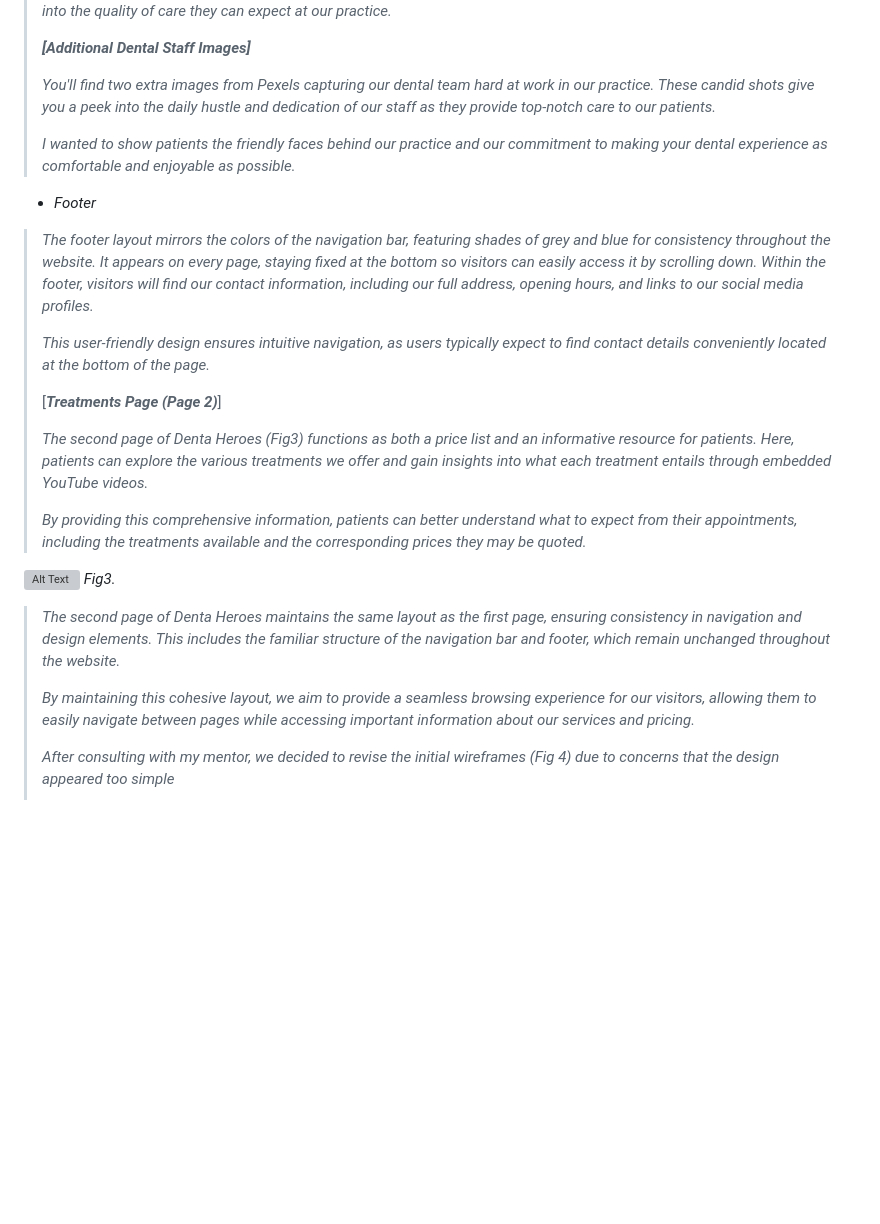
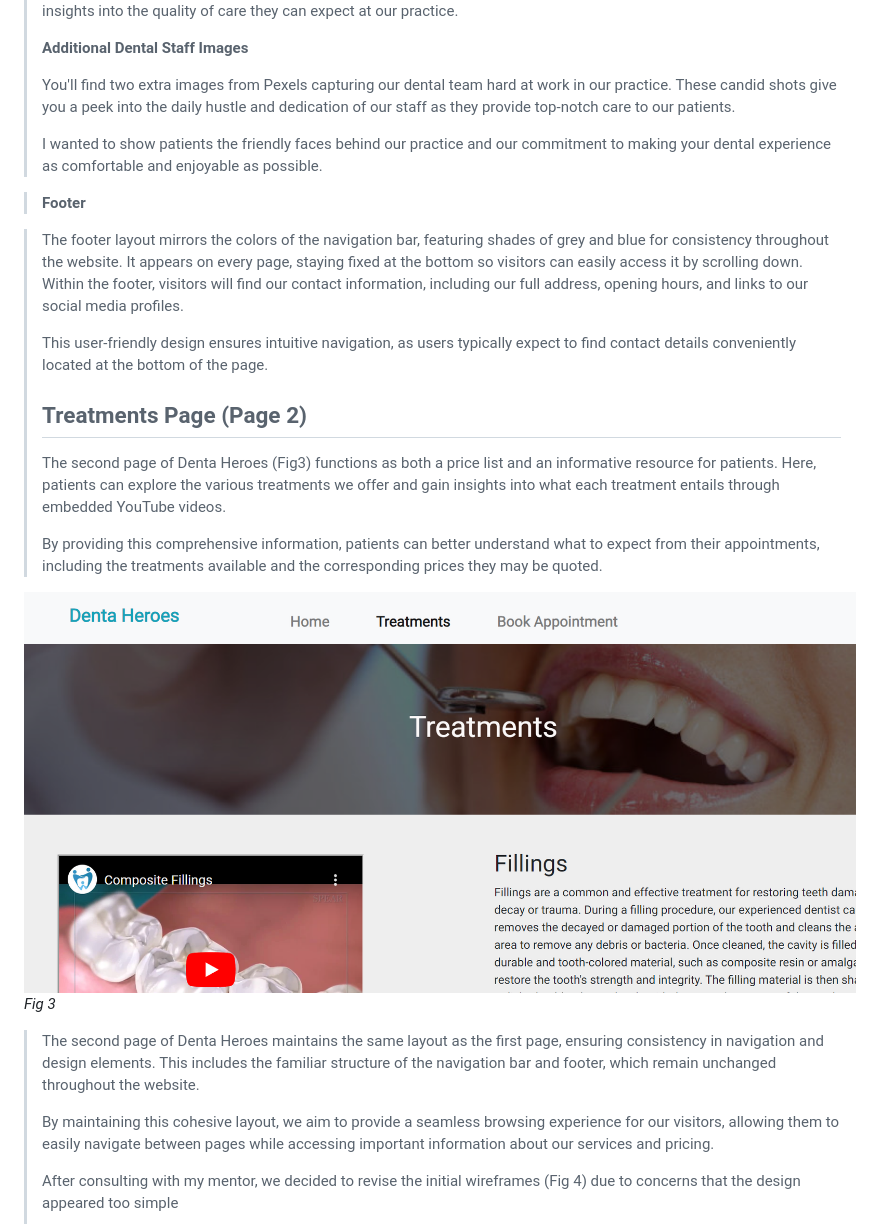
Before and after one commit to adinabo/Denta-Heroes, a Markdown page: README.md, the part around the change printed below. GitHub-like rendering; blank space fills up the shorter version; grey boxes are pictures that could not be loaded.

```diff
--- a/README.md
+++ b/README.md
@@ -56,56 +57,55 @@
 > and provide prospective patients with valuable insights into the
-> quality of care they can expect at our practice.*
+> quality of care they can expect at our practice.
 >
-> ***[Additional Dental Staff Images]***
+> **Additional Dental Staff Images**
 >
-> *You\'ll find two extra images from Pexels capturing our dental team
+> You\'ll find two extra images from Pexels capturing our dental team
 > hard at work in our practice. These candid shots give you a peek into
 > the daily hustle and dedication of our staff as they provide top-notch
-> care to our patients.*
+> care to our patients.
 >
-> *I wanted to show patients the friendly faces behind our practice and
+> I wanted to show patients the friendly faces behind our practice and
 > our commitment to making your dental experience as comfortable and
-> enjoyable as possible.*
+> enjoyable as possible.
 
--   *Footer*
+> **Footer**
 
-> *The footer layout mirrors the colors of the navigation bar, featuring
+> The footer layout mirrors the colors of the navigation bar, featuring
 > shades of grey and blue for consistency throughout the website. It
 > appears on every page, staying fixed at the bottom so visitors can
 > easily access it by scrolling down. Within the footer, visitors will
 > find our contact information, including our full address, opening
-> hours, and links to our social media profiles.*
+> hours, and links to our social media profiles.
 >
-> *This user-friendly design ensures intuitive navigation, as users
+> This user-friendly design ensures intuitive navigation, as users
 > typically expect to find contact details conveniently located at the
-> bottom of the page.*
+> bottom of the page.
 >
-> [***Treatments Page (Page
-2)***]
+> ## Treatments Page (Page 2)
 >
-> *The second page of Denta Heroes (Fig3) functions as both a price list and an
+> The second page of Denta Heroes (Fig3) functions as both a price list and an
 > informative resource for patients. Here, patients can explore the
 > various treatments we offer and gain insights into what each treatment
-> entails through embedded YouTube videos.*
+> entails through embedded YouTube videos.
 >
-> *By providing this comprehensive information, patients can better
+> By providing this comprehensive information, patients can better
 > understand what to expect from their appointments, including the
-> treatments available and the corresponding prices they may be quoted.*
+> treatments available and the corresponding prices they may be quoted.
 
- ![Alt Text](https://github.com/adinabo/Denta-Heroes/tree/f21860289874cba9dc9d3b6430bde0ae536b8463/assetsfig3.png)
-*Fig3.*
+ ![Treatments Page](/assets/images/fig3.png "treatments page")
+*Fig 3*
 
-> *The second page of Denta Heroes maintains the same layout as the
+> The second page of Denta Heroes maintains the same layout as the
 > first page, ensuring consistency in navigation and design elements.
 > This includes the familiar structure of the navigation bar and footer,
-> which remain unchanged throughout the website.*
+> which remain unchanged throughout the website.
 >
-> *By maintaining this cohesive layout, we aim to provide a seamless
+> By maintaining this cohesive layout, we aim to provide a seamless
 > browsing experience for our visitors, allowing them to easily navigate
 > between pages while accessing important information about our services
-> and pricing.*
+> and pricing.
 >
-> *After consulting with my mentor, we decided to revise the initial
+> After consulting with my mentor, we decided to revise the initial
 > wireframes (Fig 4) due to concerns that the design appeared too
-> simple*
+> simple
 >
```
Also changed, not shown: other parts of README.md (+122 -43 lines), assets/images/csstest.png (added).
